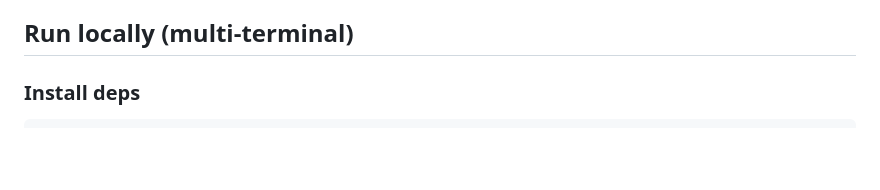
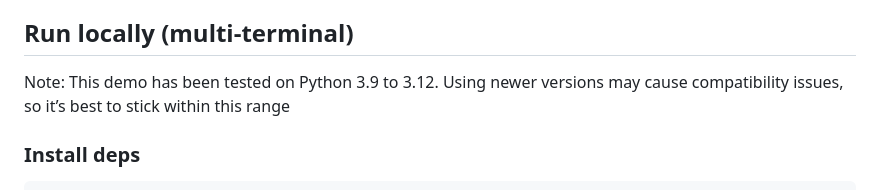
Before and after one commit to nyior/mq-compass, a Markdown page: README.md, the part around the change. Drawn GitHub-style; blank space fills up the shorter version.

Commit message:
Add Python version compatibility note
Added compatibility note for Python versions.

```diff
--- a/README.md
+++ b/README.md
@@ -18,6 +18,7 @@ Before running anything, create/get these external services and credentials:
 
 
 ## Run locally (multi-terminal)
+Note: This demo has been tested on Python 3.9 to 3.12. Using newer versions may cause compatibility issues, so it’s best to stick within this range
 
 ### Install deps
 
```
